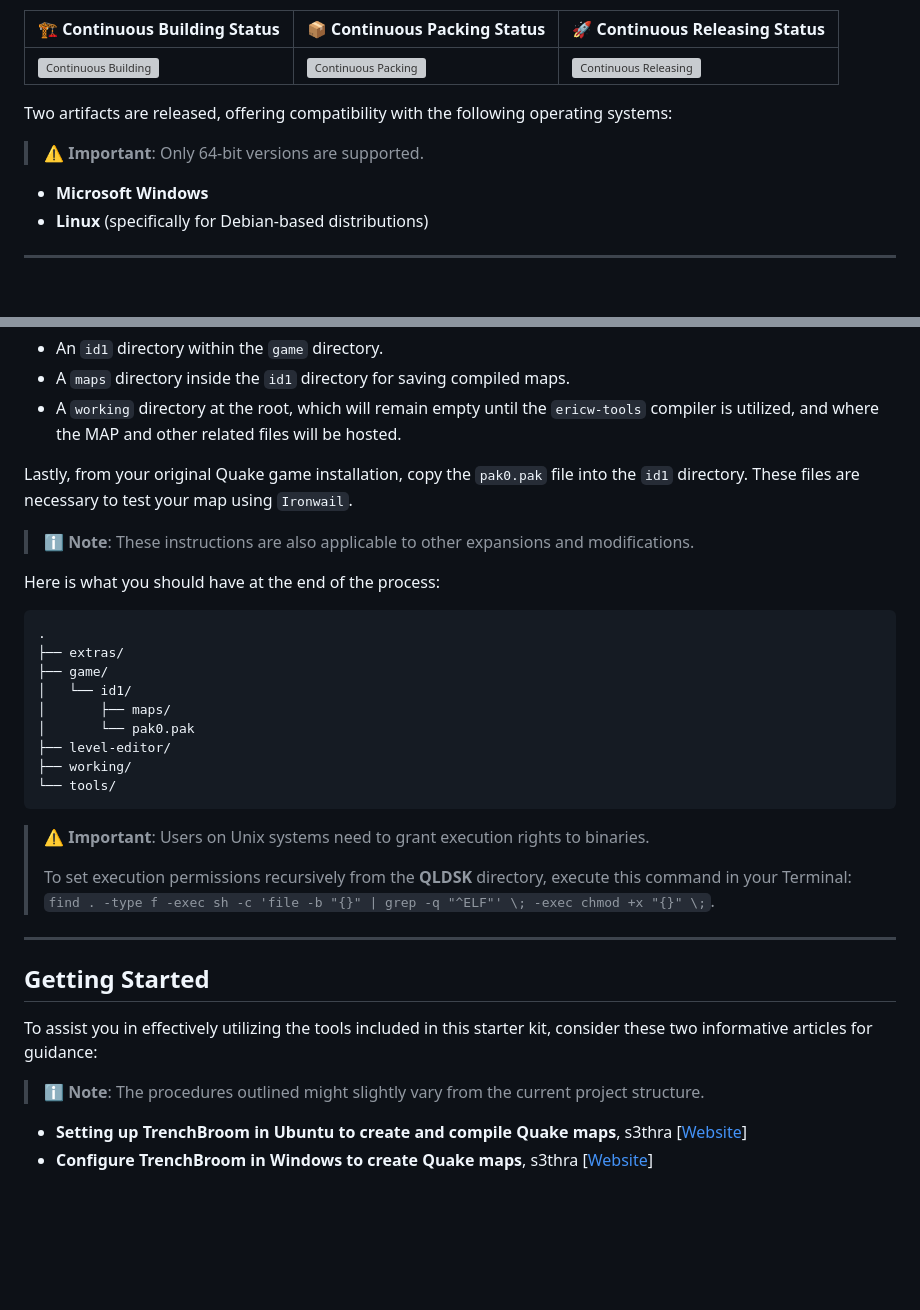
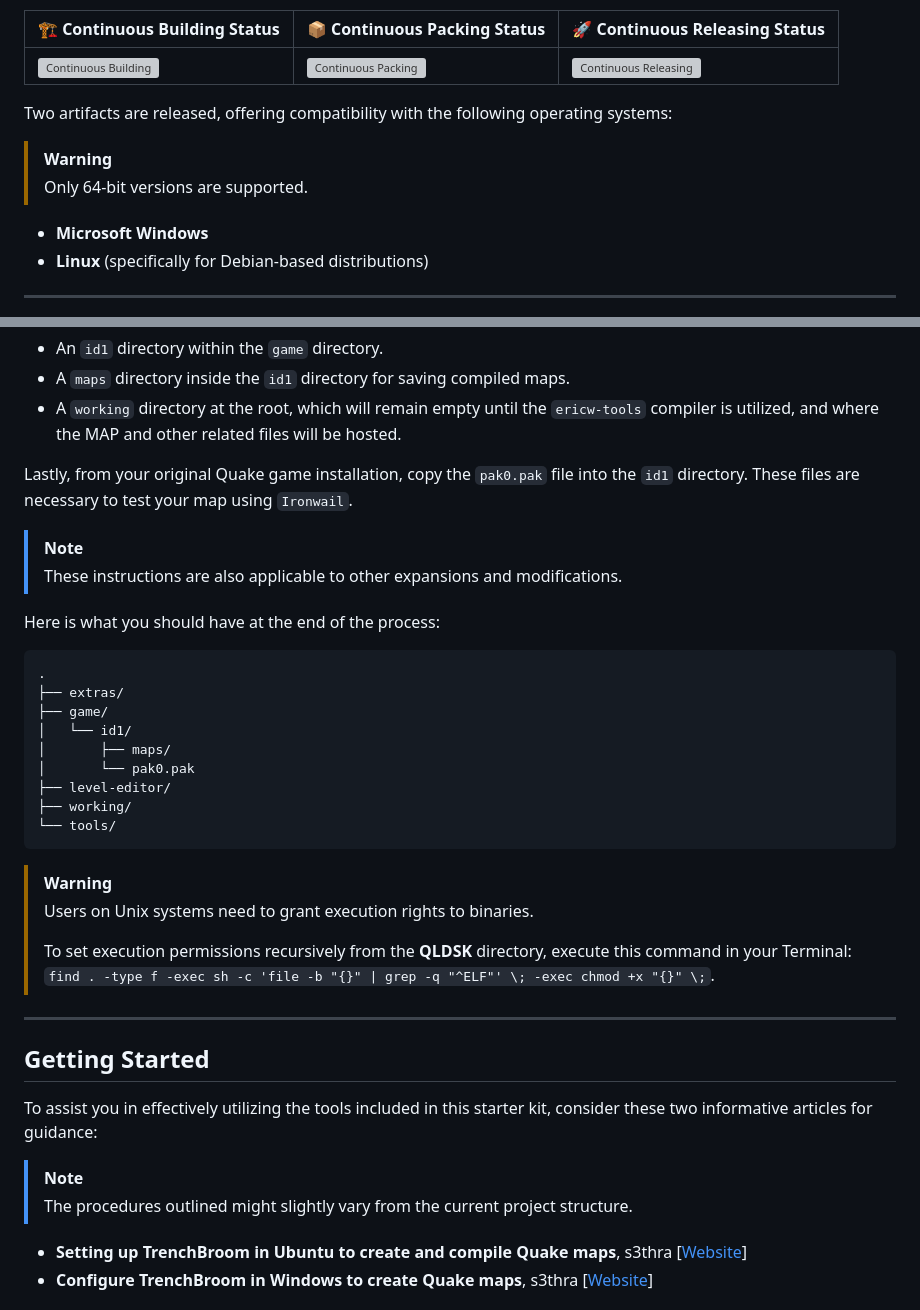
Before and after one commit to jonathanlinat/quake-leveldesign-starterkit, a Markdown page: README.md, 2 parts joined by grey strips. GitHub-like rendering; blank space fills up the shorter version; grey boxes are pictures that could not be loaded.

Commit message:
Continuous Building

````diff
--- a/README.md
+++ b/README.md
@@ -23,7 +23,8 @@ This project operates on an automated system, meaning the tools are compiled eve
 
 Two artifacts are released, offering compatibility with the following operating systems:
 
-> ⚠️ **Important**: Only 64-bit versions are supported.
+> [!WARNING]
+> Only 64-bit versions are supported.
 
 - **Microsoft Windows**
 - **Linux** (specifically for Debian-based distributions)
@@ -96,7 +97,8 @@ Create two new directories:
 
 Lastly, from your original Quake game installation, copy the `pak0.pak` file into the `id1` directory. These files are necessary to test your map using `Ironwail`.
 
-> ℹ️ **Note**: These instructions are also applicable to other expansions and modifications.
+> [!NOTE]
+> These instructions are also applicable to other expansions and modifications.
 
 Here is what you should have at the end of the process:
 
@@ -112,7 +114,8 @@ Here is what you should have at the end of the process:
 └── tools/
 ```
 
-> ⚠️ **Important**: Users on Unix systems need to grant execution rights to binaries.
+> [!WARNING]
+> Users on Unix systems need to grant execution rights to binaries.
 >
 > To set execution permissions recursively from the **QLDSK** directory, execute this command in your Terminal: `find . -type f -exec sh -c 'file -b "{}" | grep -q "^ELF"' \; -exec chmod +x "{}" \;`.
 
@@ -122,7 +125,8 @@ Here is what you should have at the end of the process:
 
 To assist you in effectively utilizing the tools included in this starter kit, consider these two informative articles for guidance:
 
-> ℹ️ **Note**: The procedures outlined might slightly vary from the current project structure.
+> [!NOTE]
+> The procedures outlined might slightly vary from the current project structure.
 
 * **Setting up TrenchBroom in Ubuntu to create and compile Quake maps**, s3thra [[Website](https://quake.blog/trenchbroom-ubuntu-setup-tutorial.html)]
 * **Configure TrenchBroom in Windows to create Quake maps**, s3thra [[Website](https://quake.blog/configure-trenchbroom-in-windows.html)]
````
